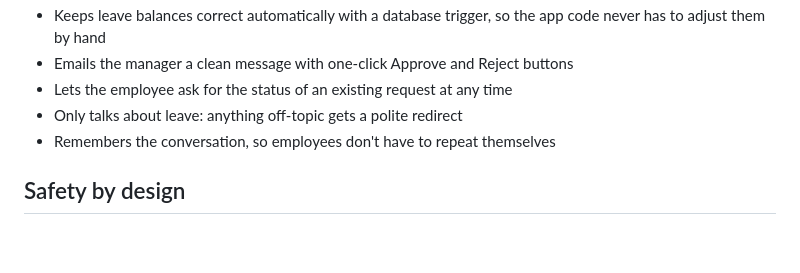
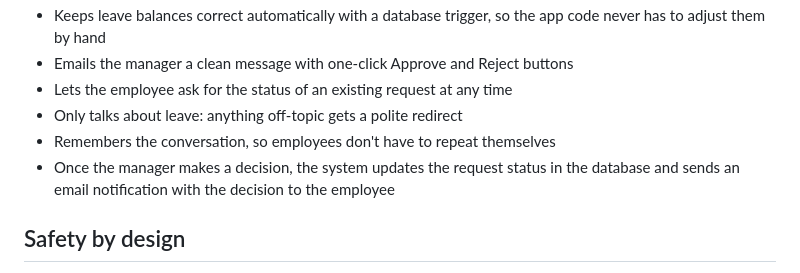
Before and after one commit to Zubairbutt01/Leave-Approval-Agent, a Markdown page: README.md, the part around the change. Rendered like a GitHub page; blank space fills up the shorter version.

```diff
--- a/README.md
+++ b/README.md
@@ -24,6 +24,7 @@ In most small teams, leave requests move through chats and emails. Someone has t
 - Lets the employee ask for the status of an existing request at any time
 - Only talks about leave: anything off-topic gets a polite redirect
 - Remembers the conversation, so employees don't have to repeat themselves
+- Once the manager makes a decision, the system updates the request status in the database and sends an email notification with the decision to the employee
 
 ## Safety by design
 
```
